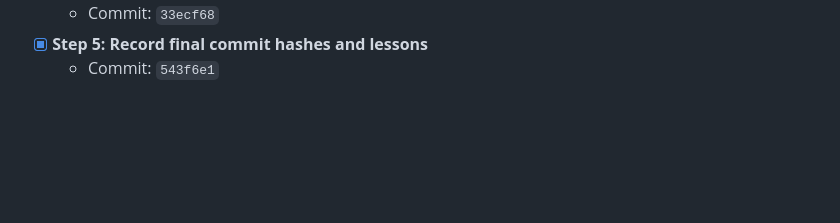
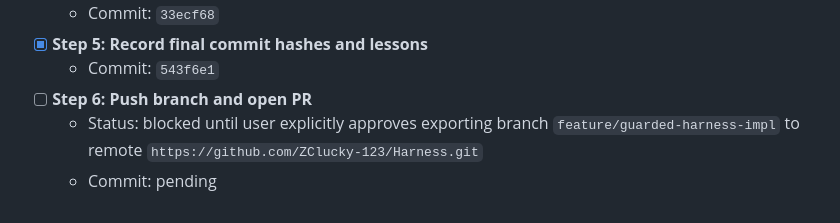
Before and after one commit to ZClucky-123/Harness, a Markdown page: PLAN.md, the part around the change. GitHub-like rendering; blank space fills up the shorter version.

```diff
--- a/PLAN.md
+++ b/PLAN.md
@@ -1017,3 +1017,6 @@ git commit -m "docs: add distribution ci and process documentation"
   - Commit: `33ecf68`
 - [x] **Step 5: Record final commit hashes and lessons**
   - Commit: `543f6e1`
+- [ ] **Step 6: Push branch and open PR**
+  - Status: blocked until user explicitly approves exporting branch `feature/guarded-harness-impl` to remote `https://github.com/ZClucky-123/Harness.git`
+  - Commit: pending
```
Also changed, not shown: AGENT_LOG.md (+9 -0 lines).
